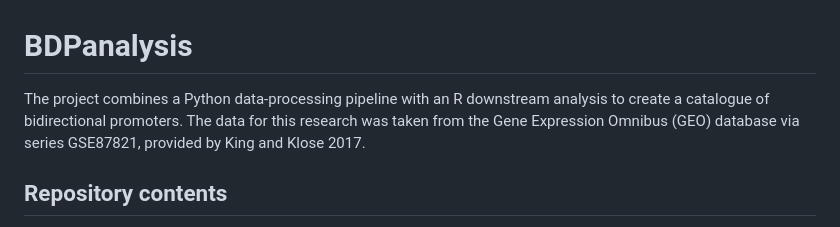
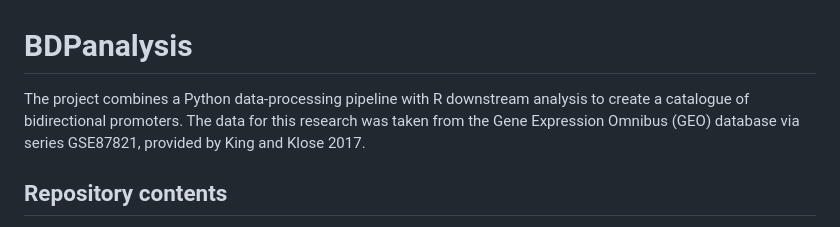
Before and after one commit to rrr259/BDPanalysis, a Markdown page: README.md, the part around the change. GitHub-like rendering.

```diff
--- a/README.md
+++ b/README.md
@@ -1,6 +1,6 @@
 # BDPanalysis
 
-The project combines a Python data-processing pipeline with an R  downstream analysis to create a catalogue of bidirectional promoters. The data for this research was taken from the Gene Expression Omnibus (GEO) database via series GSE87821, provided by King and Klose 2017.
+The project combines a Python data-processing pipeline with R  downstream analysis to create a catalogue of bidirectional promoters. The data for this research was taken from the Gene Expression Omnibus (GEO) database via series GSE87821, provided by King and Klose 2017.
 
 ## Repository contents
 
```
